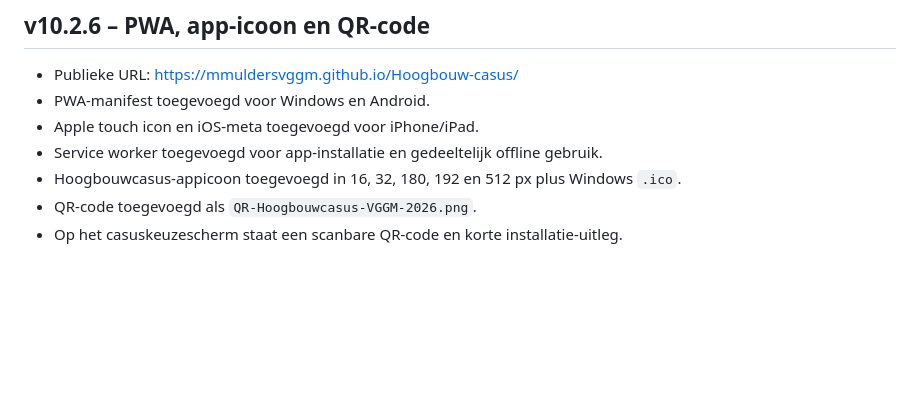
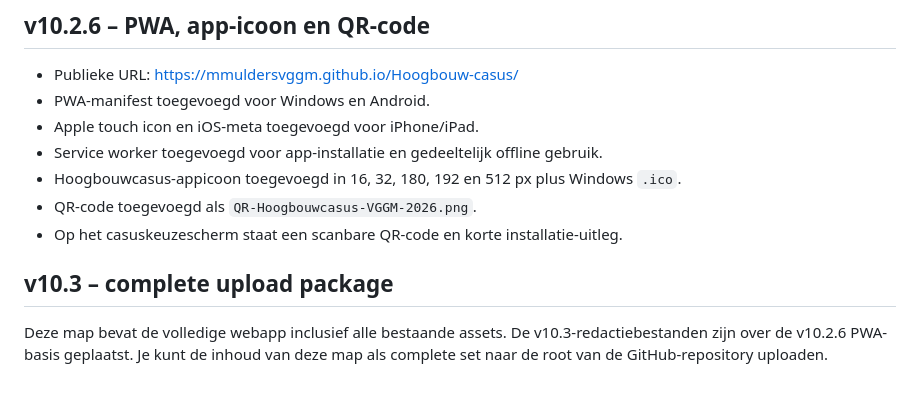
Before and after one commit to mmuldersVGGM/Hoogbouw-casus, a Markdown page: README.md, the part around the change. Drawn GitHub-style; blank space fills up the shorter version.

```diff
--- a/README.md
+++ b/README.md
@@ -101,3 +101,6 @@ De begrippenlijst is aangepast op basis van de inhoudelijke review: nieuwe aange
 - Hoogbouwcasus-appicoon toegevoegd in 16, 32, 180, 192 en 512 px plus Windows `.ico`.
 - QR-code toegevoegd als `QR-Hoogbouwcasus-VGGM-2026.png`.
 - Op het casuskeuzescherm staat een scanbare QR-code en korte installatie-uitleg.
+
+## v10.3 – complete upload package
+Deze map bevat de volledige webapp inclusief alle bestaande assets. De v10.3-redactiebestanden zijn over de v10.2.6 PWA-basis geplaatst. Je kunt de inhoud van deze map als complete set naar de root van de GitHub-repository uploaden.
```
